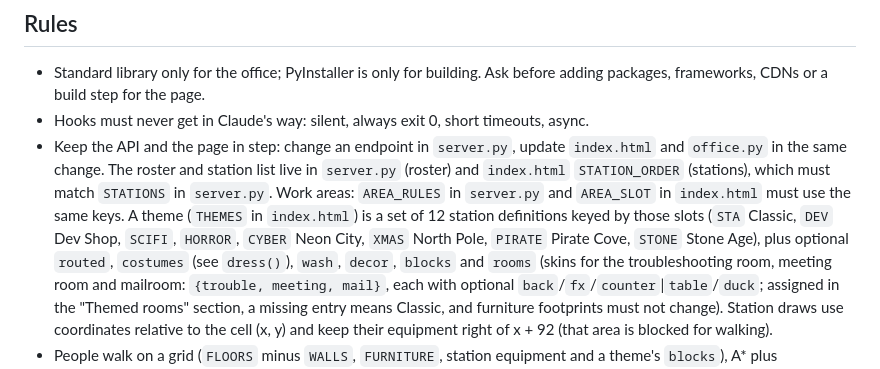
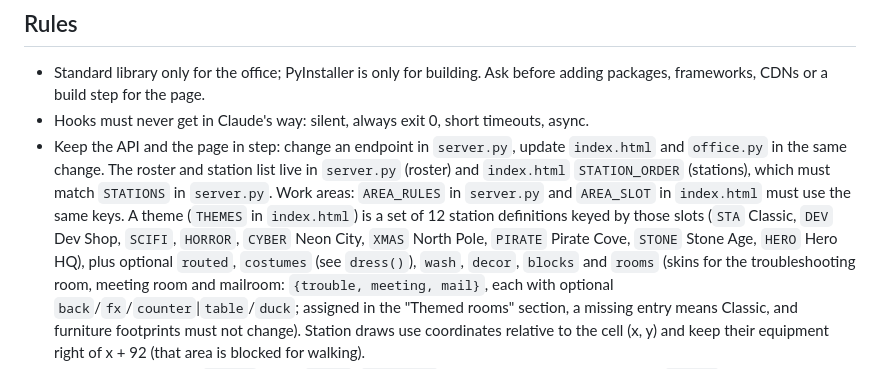
Before and after one commit to bsoverns/ClaudeOfficeWorkers, a Markdown page: AGENTS.md, the part around the change. GitHub-like rendering.

```diff
--- a/AGENTS.md
+++ b/AGENTS.md
@@ -40,7 +40,7 @@ hooks that run `src/claude_hook.py` (or `ClaudeOffice.exe --hook`). See `README.
   and `index.html` `STATION_ORDER` (stations), which must match `STATIONS` in `server.py`.
   Work areas: `AREA_RULES` in `server.py` and `AREA_SLOT` in `index.html` must use the same keys.
   A theme (`THEMES` in `index.html`) is a set of 12 station definitions keyed by those slots
-  (`STA` Classic, `DEV` Dev Shop, `SCIFI`, `HORROR`, `CYBER` Neon City, `XMAS` North Pole, `PIRATE` Pirate Cove, `STONE` Stone Age), plus optional
+  (`STA` Classic, `DEV` Dev Shop, `SCIFI`, `HORROR`, `CYBER` Neon City, `XMAS` North Pole, `PIRATE` Pirate Cove, `STONE` Stone Age, `HERO` Hero HQ), plus optional
   `routed`, `costumes` (see `dress()`), `wash`, `decor`, `blocks` and `rooms` (skins for the troubleshooting room, meeting room
   and mailroom: `{trouble, meeting, mail}`, each with optional `back`/`fx`/`counter`|`table`/`duck`; assigned in the "Themed rooms" section, a missing entry means Classic, and furniture footprints must not change). Station draws use coordinates
   relative to the cell (x, y) and keep their equipment right of x + 92 (that area is blocked for walking).
```
Also changed, not shown: README.md (+18 -1 lines).
